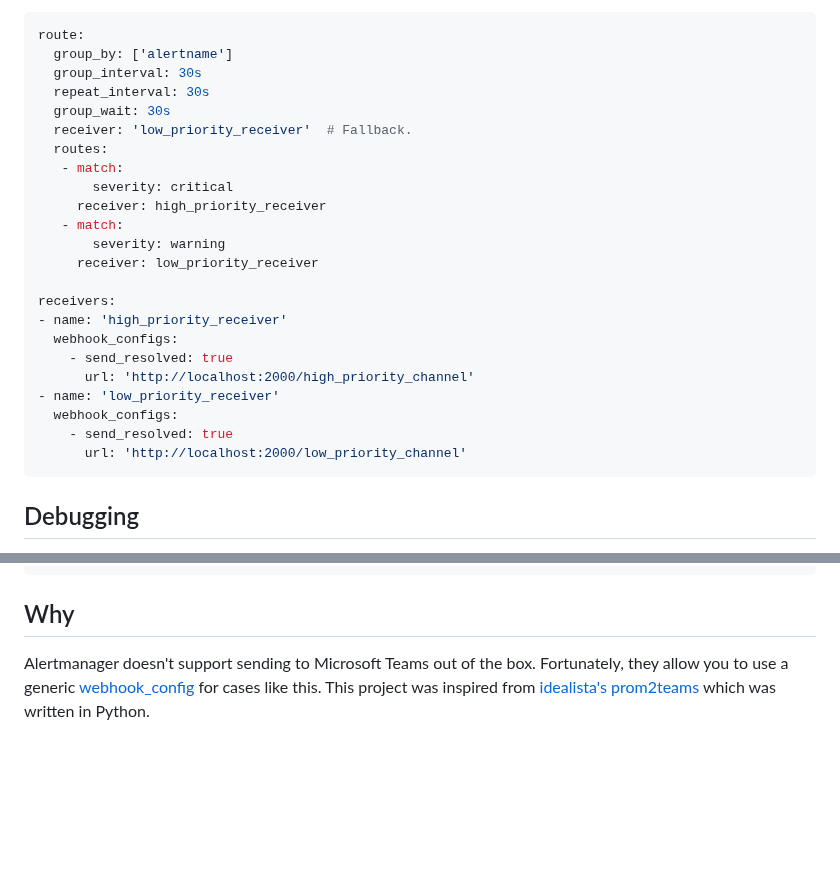
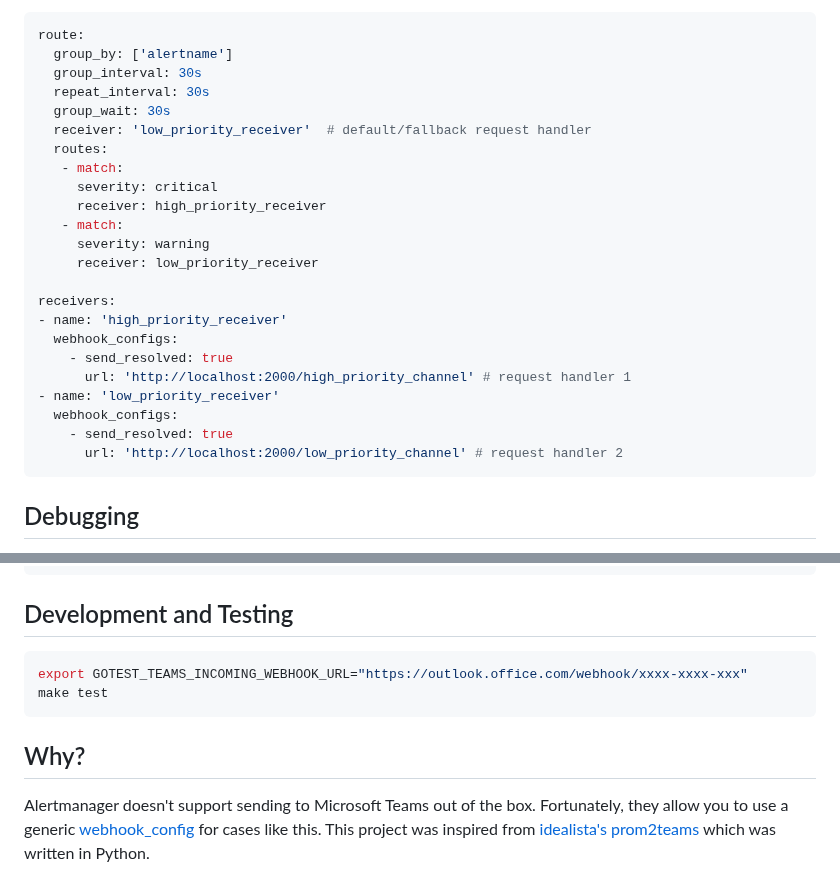
Before and after one commit to prometheus-msteams/prometheus-msteams, a Markdown page: README.md, 2 parts joined by grey strips. GitHub-like rendering; blank space fills up the shorter version.

````diff
--- a/README.md
+++ b/README.md
@@ -104,24 +172,24 @@ route:
   group_interval: 30s
   repeat_interval: 30s
   group_wait: 30s
-  receiver: 'low_priority_receiver'  # Fallback.
+  receiver: 'low_priority_receiver'  # default/fallback request handler
   routes:
    - match:
-       severity: critical
+     severity: critical
      receiver: high_priority_receiver
    - match:
-       severity: warning
+     severity: warning
      receiver: low_priority_receiver
 
 receivers:
 - name: 'high_priority_receiver'
   webhook_configs:
     - send_resolved: true
-      url: 'http://localhost:2000/high_priority_channel'
+      url: 'http://localhost:2000/high_priority_channel' # request handler 1
 - name: 'low_priority_receiver'
   webhook_configs:
     - send_resolved: true
-      url: 'http://localhost:2000/low_priority_channel'
+      url: 'http://localhost:2000/low_priority_channel' # request handler 2
 ```
 
 ## Debugging
@@ -211,6 +279,13 @@ For debugging purposes, set the following environment variable `PROMTEAMS_DEBUG=
  }
 ```
 
-## Why
+## Development and Testing
+
+```bash
+export GOTEST_TEAMS_INCOMING_WEBHOOK_URL="https://outlook.office.com/webhook/xxxx-xxxx-xxx"
+make test
+```
+
+## Why?
 
 Alertmanager doesn't support sending to Microsoft Teams out of the box. Fortunately, they allow you to use a generic [webhook_config](https://prometheus.io/docs/alerting/configuration/#webhook_config) for cases like this. This project was inspired from [idealista's](https://github.com/idealista/) [prom2teams](https://github.com/idealista/prom2teams) which was written in Python.
````
Also changed, not shown: other parts of README.md (+126 -58 lines), docs/promteams.png (added).
